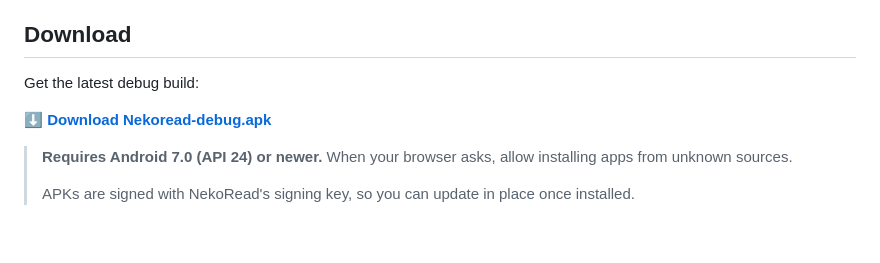
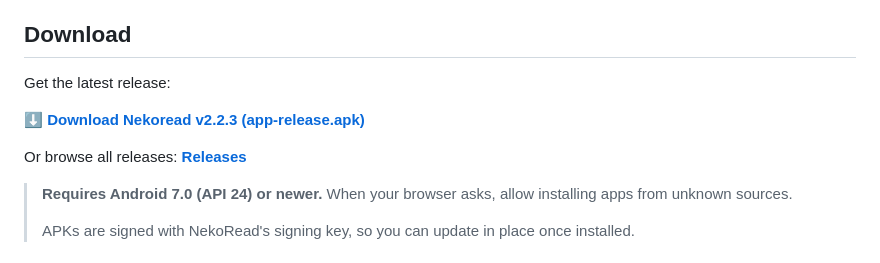
Before and after one commit to codegeasse1/Nekoread, a Markdown page: README.md, the part around one of its changes. Rendered like a GitHub page; blank space fills up the shorter version.

```diff
--- a/README.md
+++ b/README.md
@@ -46,9 +56,11 @@ It loads manga, chapters and page images through a pluggable source layer. Brows
 
 ## Download
 
-Get the latest debug build:
+Get the latest release:
 
-[**⬇ Download Nekoread-debug.apk**](https://github.com/codegeasse1/Nekoread/raw/build/Nekoread-debug.apk)
+[**⬇ Download Nekoread v2.2.3 (app-release.apk)**](https://github.com/codegeasse1/Nekoread/releases/download/v2.2.3/app-release.apk)
+
+Or browse all releases: [**Releases**](https://github.com/codegeasse1/Nekoread/releases)
 
 > **Requires Android 7.0 (API 24) or newer.** When your browser asks, allow installing apps from unknown sources.
 >
```
Also changed, not shown: other parts of README.md (+11 -1 lines), images/details.jpg (added), images/extensions.jpg (added), images/library.jpg (added), images/sources.jpg (added), 2 other files.
